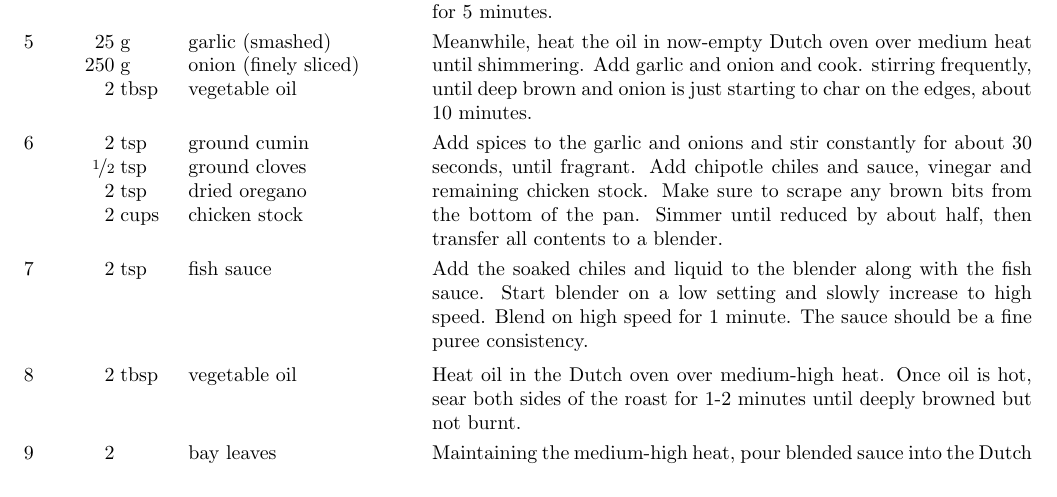
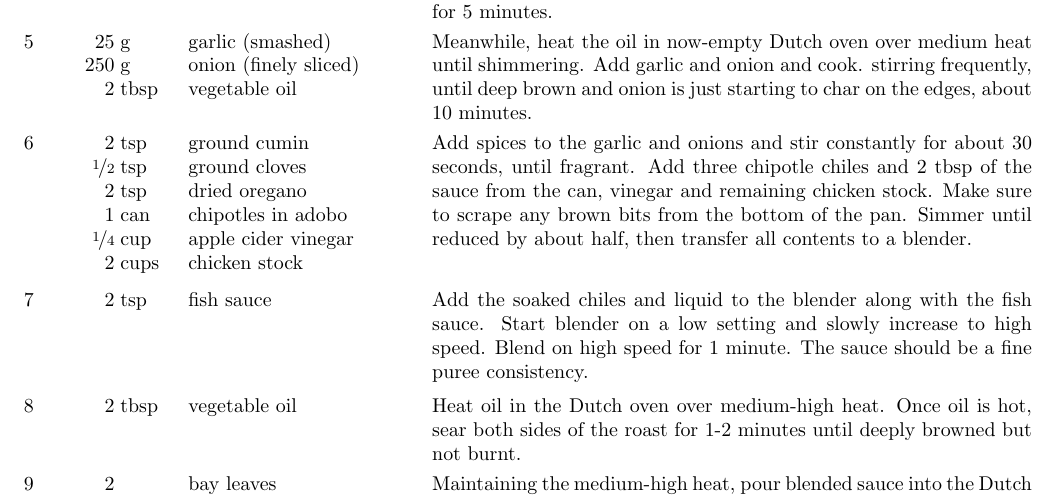
Before and after one commit to wespiard/recipes, a LaTeX document (recipes.tex): part of page 2 of 4, cut so that both start at the same text. Compiled offline with pdfLaTeX.

Commit message:
Add chipotle chiles and vinegar to Barbacoa recipe

```diff
--- a/recipes.tex
+++ b/recipes.tex
@@ -44,9 +44,11 @@
 	\ing[2]{tsp}{ground cumin}
 	\ing[\fr12]{tsp}{ground cloves}
 	\ing[2]{tsp}{dried oregano}
+	\ing[1]{can}{chipotles in adobo}
+	\ing[\fr14]{cup}{apple cider vinegar}
 	\ing[2]{cups}{chicken stock}
 	Add spices to the garlic and onions and stir constantly for about 30 seconds, until fragrant.
-	Add chipotle chiles and sauce, vinegar and remaining chicken stock. Make sure to scrape any brown
+	Add three chipotle chiles and 2 tbsp of the sauce from the can, vinegar and remaining chicken stock. Make sure to scrape any brown
 	bits from the bottom of the pan. Simmer until reduced by about half, then transfer all contents to
 	a blender.
 
```
Also changed, not shown: recipes.pdf.
